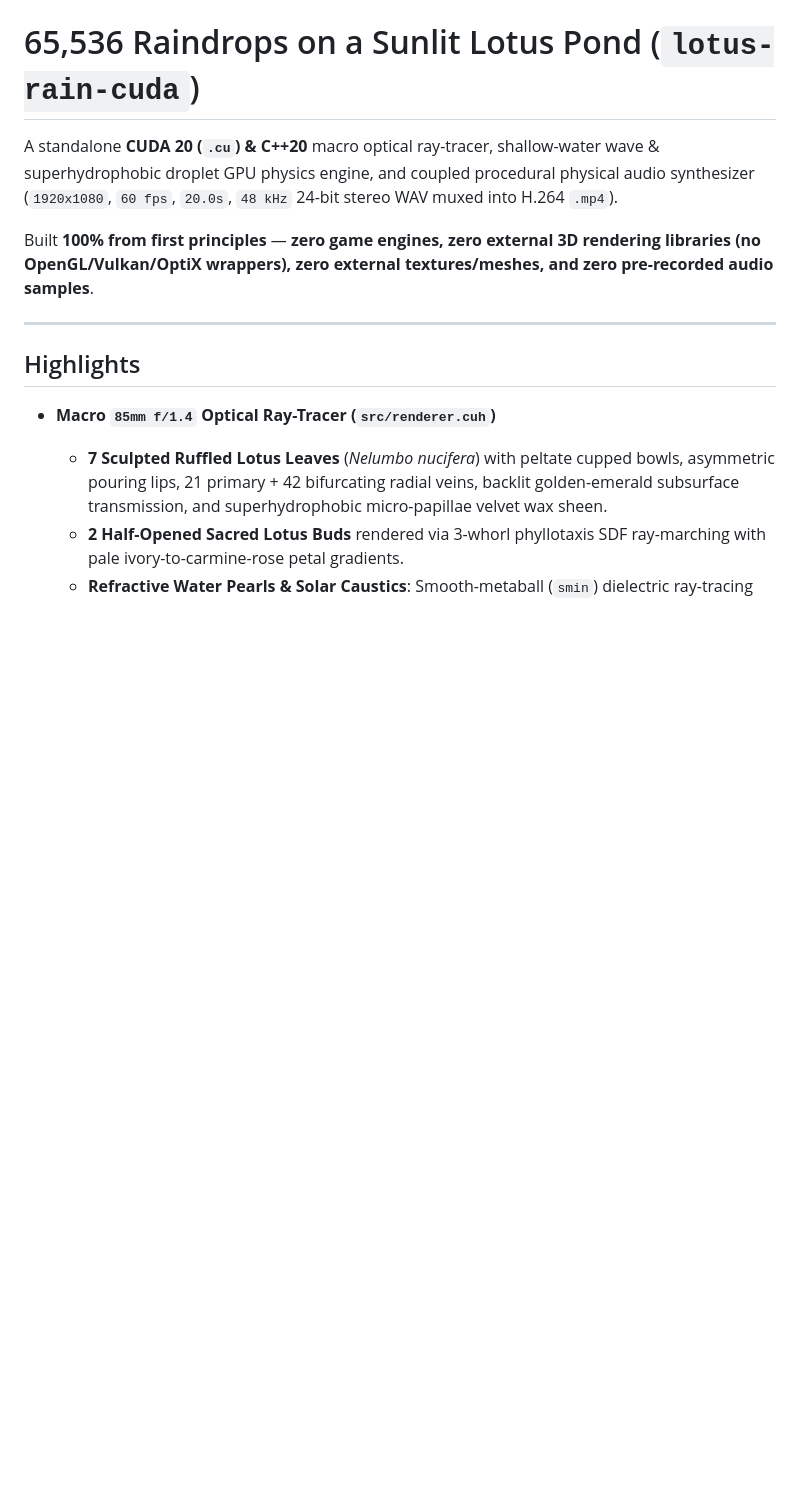
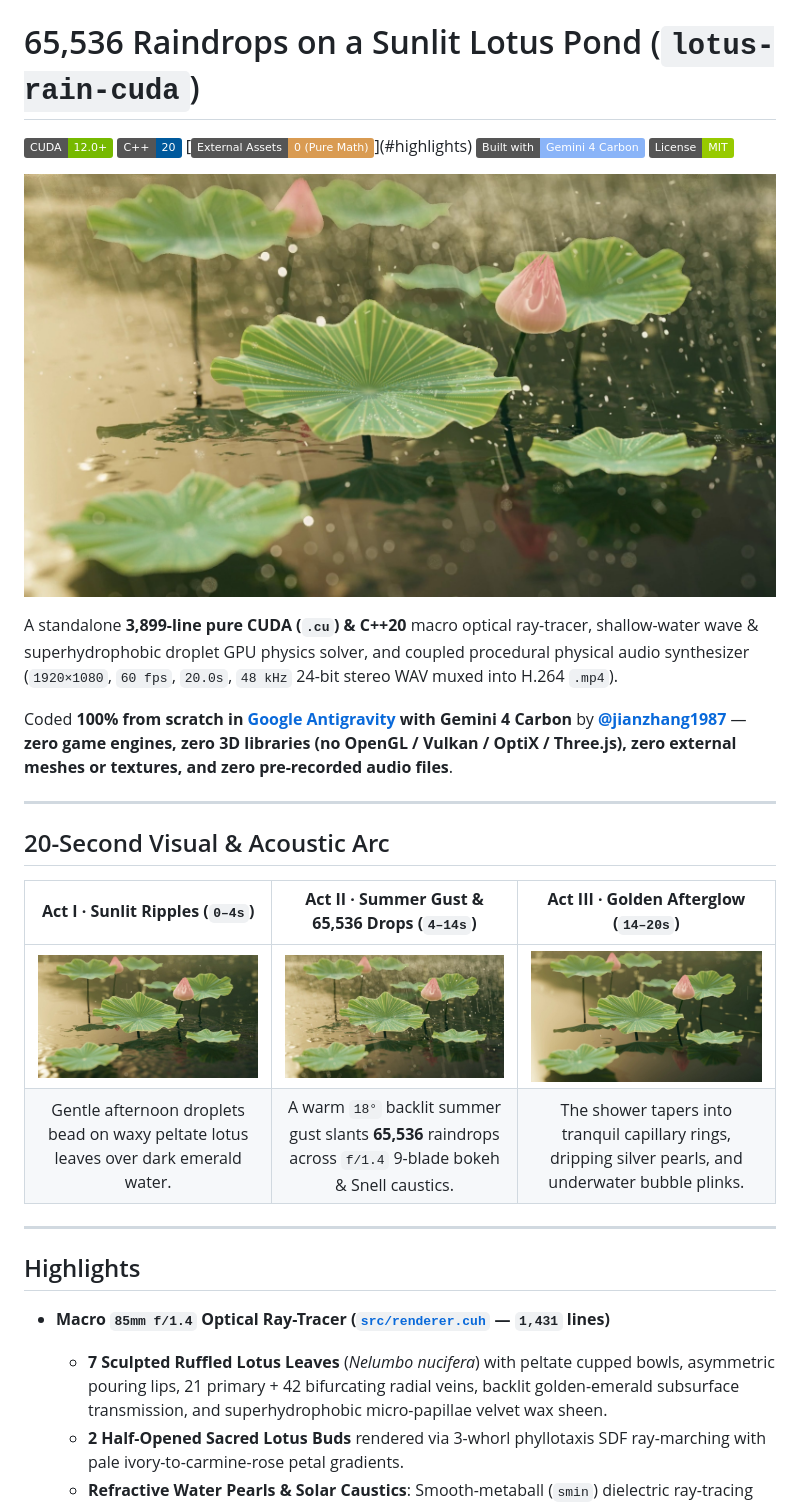
Before and after one commit to opdaer/lotus-rain-cuda, a Markdown page: README.md, the part around one of its changes. Rendered like a GitHub page; pictures changed too: docs/act1_calm_pond.jpg (added), docs/act2_golden_gust.jpg (added), docs/act3_afterglow.jpg (added); badges without logos; blank space fills up the shorter version.

Commit message:
docs: add 1080p CUDA ray-traced showcase gallery, badges & portable build script

```diff
--- a/README.md
+++ b/README.md
@@ -1,14 +1,31 @@
 # 65,536 Raindrops on a Sunlit Lotus Pond (`lotus-rain-cuda`)
 
-A standalone **CUDA 20 (`.cu`) & C++20** macro optical ray-tracer, shallow-water wave & superhydrophobic droplet GPU physics engine, and coupled procedural physical audio synthesizer (`1920x1080`, `60 fps`, `20.0s`, `48 kHz` 24-bit stereo WAV muxed into H.264 `.mp4`).
+[![CUDA 12.0+](https://img.shields.io/badge/CUDA-12.0%2B-76B900?logo=nvidia&logoColor=white)](https://developer.nvidia.com/cuda-toolkit)
+[![C++20](https://img.shields.io/badge/C%2B%2B-20-00599C?logo=cplusplus&logoColor=white)](https://isocpp.org/)
+[![Zero External Assets](https://img.shields.io/badge/External_Assets-0_(Pure_Math)-D99B52)](#highlights)
+[![Built with Gemini 4 Carbon](https://img.shields.io/badge/Built_with-Gemini_4_Carbon-8AB4F8)](https://x.com/jianzhang1987)
+[![License: MIT](https://img.shields.io/badge/License-MIT-green.svg)](LICENSE)
 
-Built **100% from first principles** — **zero game engines, zero external 3D rendering libraries (no OpenGL/Vulkan/OptiX wrappers), zero external textures/meshes, and zero pre-recorded audio samples**.
+![65,536 Raindrops on a Sunlit Lotus Pond — Pure CUDA & C++20 Macro Ray-Traced Frame](docs/hero_sunlit_storm.jpg)
+
+A standalone **3,899-line pure CUDA (`.cu`) & C++20** macro optical ray-tracer, shallow-water wave & superhydrophobic droplet GPU physics solver, and coupled procedural physical audio synthesizer (`1920×1080`, `60 fps`, `20.0s`, `48 kHz` 24-bit stereo WAV muxed into H.264 `.mp4`).
+
+Coded **100% from scratch in [Google Antigravity](https://idx.google.com/) with Gemini 4 Carbon** by **[@jianzhang1987](https://x.com/jianzhang1987)** — **zero game engines, zero 3D libraries (no OpenGL / Vulkan / OptiX / Three.js), zero external meshes or textures, and zero pre-recorded audio files**.
+
+---
+
+## 20-Second Visual & Acoustic Arc
+
+| **Act I · Sunlit Ripples (`0–4s`)** | **Act II · Summer Gust & 65,536 Drops (`4–14s`)** | **Act III · Golden Afterglow (`14–20s`)** |
+| :---: | :---: | :---: |
+| ![Act I](docs/act1_calm_pond.jpg) | ![Act II](docs/act2_golden_gust.jpg) | ![Act III](docs/act3_afterglow.jpg) |
+| Gentle afternoon droplets bead on waxy peltate lotus leaves over dark emerald water. | A warm `18°` backlit summer gust slants **65,536** raindrops across `f/1.4` 9-blade bokeh & Snell caustics. | The shower tapers into tranquil capillary rings, dripping silver pearls, and underwater bubble plinks. |
 
 ---
 
 ## Highlights
 
-- **Macro `85mm f/1.4` Optical Ray-Tracer (`src/renderer.cuh`)**
+- **Macro `85mm f/1.4` Optical Ray-Tracer ([`src/renderer.cuh`](src/renderer.cuh) — `1,431` lines)**
   - **7 Sculpted Ruffled Lotus Leaves** (*Nelumbo nucifera*) with peltate cupped bowls, asymmetric pouring lips, 21 primary + 42 bifurcating radial veins, backlit golden-emerald subsurface transmission, and superhydrophobic micro-papillae velvet wax sheen.
   - **2 Half-Opened Sacred Lotus Buds** rendered via 3-whorl phyllotaxis SDF ray-marching with pale ivory-to-carmine-rose petal gradients.
   - **Refractive Water Pearls & Solar Caustics**: Smooth-metaball (`smin`) dielectric ray-tracing (`IOR = 1.333`) with magnified leaf-vein refraction and Snell-focused golden caustic hotspots cast onto leaf blades (`sun_elevation = 18°`).
```
Also changed, not shown: other parts of README.md (+39 -37 lines), 2 other files.
